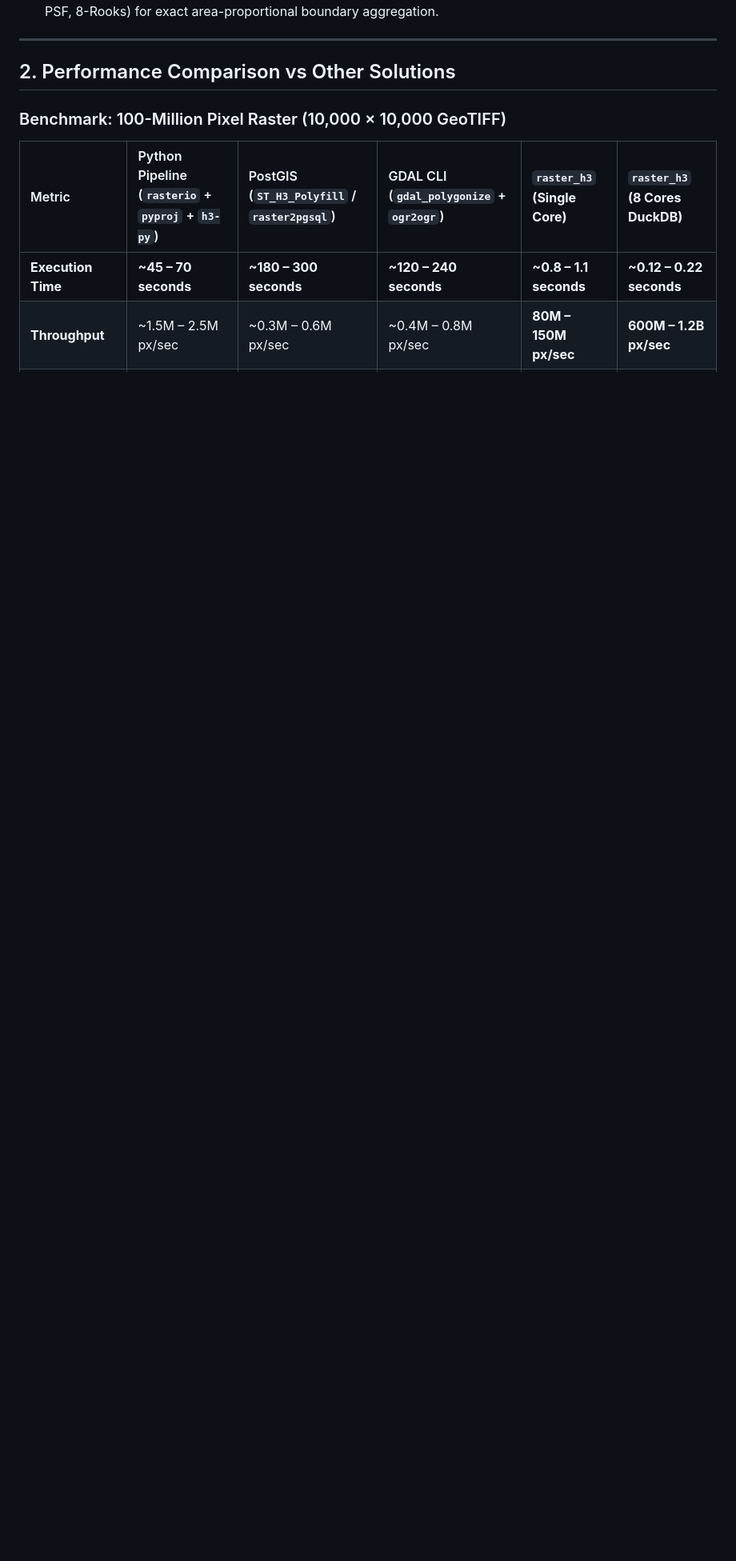
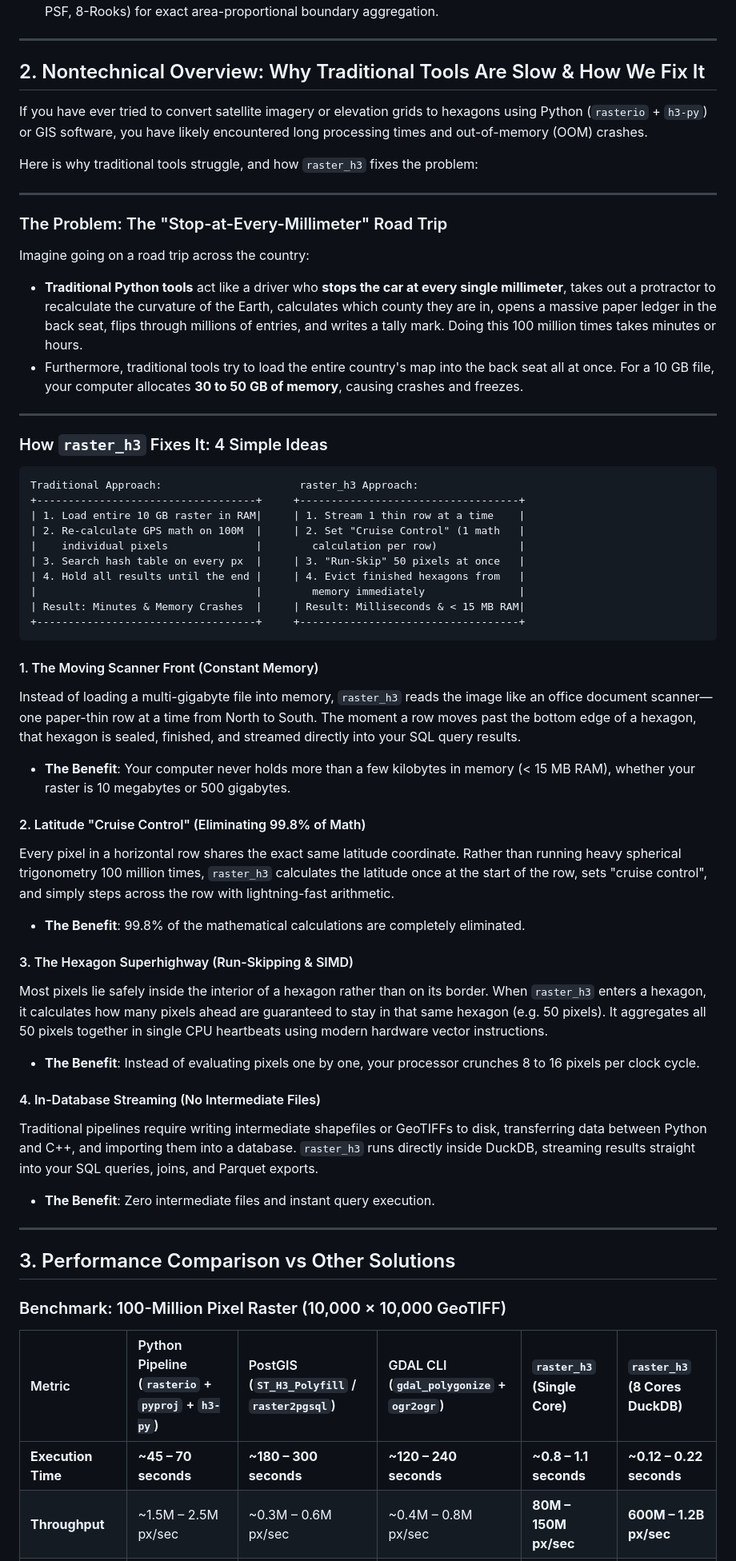
Before and after one commit to dmuldrew/raster_h3, a Markdown page: README.md, the part around one of its changes. Shown at 80% size. Drawn GitHub-style; blank space fills up the shorter version.

Commit message:
nontechnical overview

````diff
--- a/README.md
+++ b/README.md
@@ -45,7 +45,56 @@ By converting continuous raster pixels into discrete H3 cell indices (`UBIGINT`
 
 ---
 
-## 2. Performance Comparison vs Other Solutions
+## 2. Nontechnical Overview: Why Traditional Tools Are Slow & How We Fix It
+
+If you have ever tried to convert satellite imagery or elevation grids to hexagons using Python (`rasterio` + `h3-py`) or GIS software, you have likely encountered long processing times and out-of-memory (OOM) crashes.
+
+Here is why traditional tools struggle, and how `raster_h3` fixes the problem:
+
+---
+
+### The Problem: The "Stop-at-Every-Millimeter" Road Trip
+
+Imagine going on a road trip across the country:
+- **Traditional Python tools** act like a driver who **stops the car at every single millimeter**, takes out a protractor to recalculate the curvature of the Earth, calculates which county they are in, opens a massive paper ledger in the back seat, flips through millions of entries, and writes a tally mark. Doing this 100 million times takes minutes or hours.
+- Furthermore, traditional tools try to load the entire country's map into the back seat all at once. For a 10 GB file, your computer allocates **30 to 50 GB of memory**, causing crashes and freezes.
+
+---
+
+### How `raster_h3` Fixes It: 4 Simple Ideas
+
+```
+Traditional Approach:                      raster_h3 Approach:
++-----------------------------------+     +-----------------------------------+
+| 1. Load entire 10 GB raster in RAM|     | 1. Stream 1 thin row at a time    |
+| 2. Re-calculate GPS math on 100M  |     | 2. Set "Cruise Control" (1 math   |
+|    individual pixels              |        calculation per row)             |
+| 3. Search hash table on every px  |     | 3. "Run-Skip" 50 pixels at once   |
+| 4. Hold all results until the end |     | 4. Evict finished hexagons from   |
+|                                   |        memory immediately               |
+| Result: Minutes & Memory Crashes  |     | Result: Milliseconds & < 15 MB RAM|
++-----------------------------------+     +-----------------------------------+
+```
+
+#### 1. The Moving Scanner Front (Constant Memory)
+Instead of loading a multi-gigabyte file into memory, `raster_h3` reads the image like an office document scanner—one paper-thin row at a time from North to South. The moment a row moves past the bottom edge of a hexagon, that hexagon is sealed, finished, and streamed directly into your SQL query results.
+- **The Benefit**: Your computer never holds more than a few kilobytes in memory (< 15 MB RAM), whether your raster is 10 megabytes or 500 gigabytes.
+
+#### 2. Latitude "Cruise Control" (Eliminating 99.8% of Math)
+Every pixel in a horizontal row shares the exact same latitude coordinate. Rather than running heavy spherical trigonometry 100 million times, `raster_h3` calculates the latitude once at the start of the row, sets "cruise control", and simply steps across the row with lightning-fast arithmetic.
+- **The Benefit**: 99.8% of the mathematical calculations are completely eliminated.
+
+#### 3. The Hexagon Superhighway (Run-Skipping & SIMD)
+Most pixels lie safely inside the interior of a hexagon rather than on its border. When `raster_h3` enters a hexagon, it calculates how many pixels ahead are guaranteed to stay in that same hexagon (e.g. 50 pixels). It aggregates all 50 pixels together in single CPU heartbeats using modern hardware vector instructions.
+- **The Benefit**: Instead of evaluating pixels one by one, your processor crunches 8 to 16 pixels per clock cycle.
+
+#### 4. In-Database Streaming (No Intermediate Files)
+Traditional pipelines require writing intermediate shapefiles or GeoTIFFs to disk, transferring data between Python and C++, and importing them into a database. `raster_h3` runs directly inside DuckDB, streaming results straight into your SQL queries, joins, and Parquet exports.
+- **The Benefit**: Zero intermediate files and instant query execution.
+
+---
+
+## 3. Performance Comparison vs Other Solutions
 
 ### Benchmark: 100-Million Pixel Raster (10,000 × 10,000 GeoTIFF)
 
````
Also changed, not shown: other parts of README.md (+16 -16 lines).
